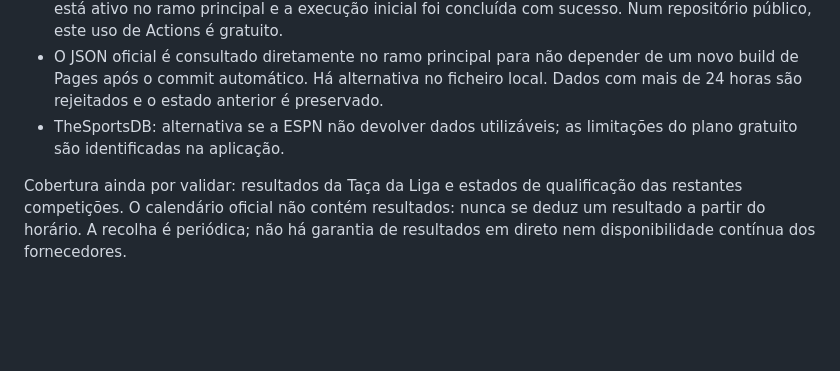
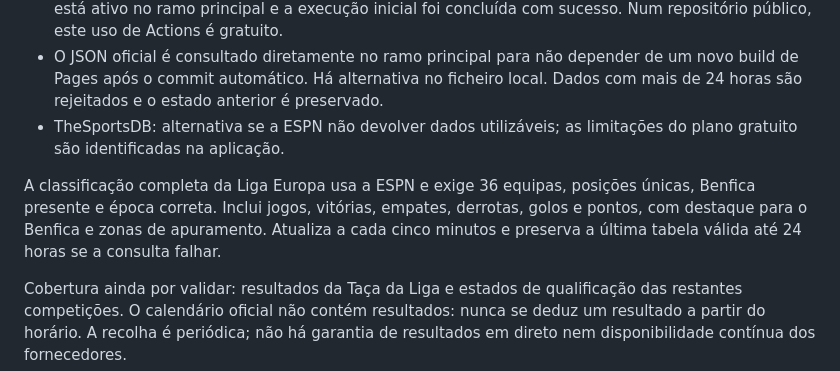
Before and after one commit to pajogusi/benfica-match-center, a Markdown page: README.md, the part around one of its changes. GitHub-like rendering; blank space fills up the shorter version.

Commit message:
docs: describe complete free Europa League standings and checks

```diff
--- a/README.md
+++ b/README.md
@@ -34,6 +34,8 @@ A aplicação foi reaberta em 03/10/2026 em https://pajogusi.github.io/benfica-m
 - O JSON oficial é consultado diretamente no ramo principal para não depender de um novo build de Pages após o commit automático. Há alternativa no ficheiro local. Dados com mais de 24 horas são rejeitados e o estado anterior é preservado.
 - TheSportsDB: alternativa se a ESPN não devolver dados utilizáveis; as limitações do plano gratuito são identificadas na aplicação.
 
+A classificação completa da Liga Europa usa a ESPN e exige 36 equipas, posições únicas, Benfica presente e época correta. Inclui jogos, vitórias, empates, derrotas, golos e pontos, com destaque para o Benfica e zonas de apuramento. Atualiza a cada cinco minutos e preserva a última tabela válida até 24 horas se a consulta falhar.
+
 Cobertura ainda por validar: resultados da Taça da Liga e estados de qualificação das restantes competições. O calendário oficial não contém resultados: nunca se deduz um resultado a partir do horário. A recolha é periódica; não há garantia de resultados em direto nem disponibilidade contínua dos fornecedores.
 
 Horários provisórios da ESPN (`timeValid=false`) são apresentados como hora por confirmar. Datas e horários oficiais da Taça da Liga substituem os dados de base; Benfica–Gil Vicente foi corrigido de 27 para 29/10/2026, às 20h45 de Portugal.
```
Also changed, not shown: other parts of README.md (+1 -1 lines).
